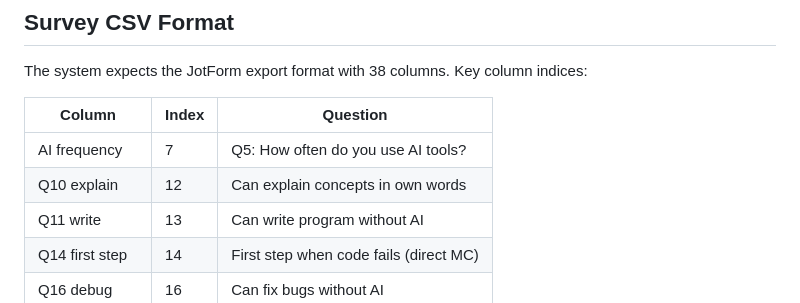
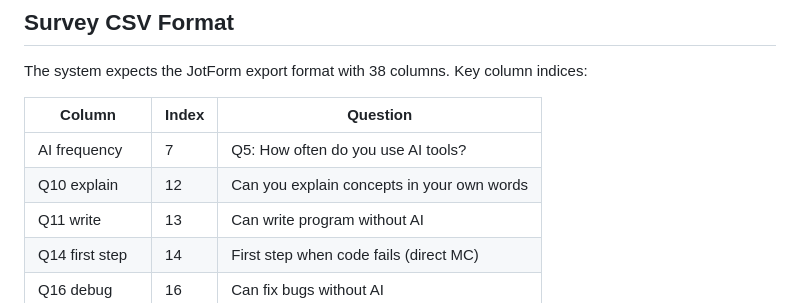
Before and after one commit to AbduhTech/udr-analysis-system, a Markdown page: README.md, the part around the change. GitHub-like rendering.

Commit message:
Clarify wording in Q10 explanation

```diff
--- a/README.md
+++ b/README.md
@@ -187,7 +187,7 @@ The system expects the JotForm export format with 38 columns. Key column indices
 | Column | Index | Question |
 |--------|-------|---------|
 | AI frequency | 7 | Q5: How often do you use AI tools? |
-| Q10 explain | 12 | Can explain concepts in own words |
+| Q10 explain | 12 | Can you explain concepts in your own words |
 | Q11 write | 13 | Can write program without AI |
 | Q14 first step | 14 | First step when code fails (direct MC) |
 | Q16 debug | 16 | Can fix bugs without AI |
```
